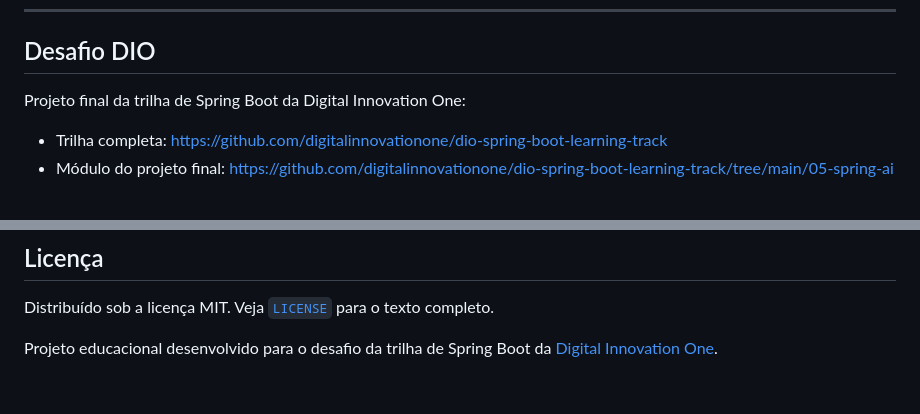
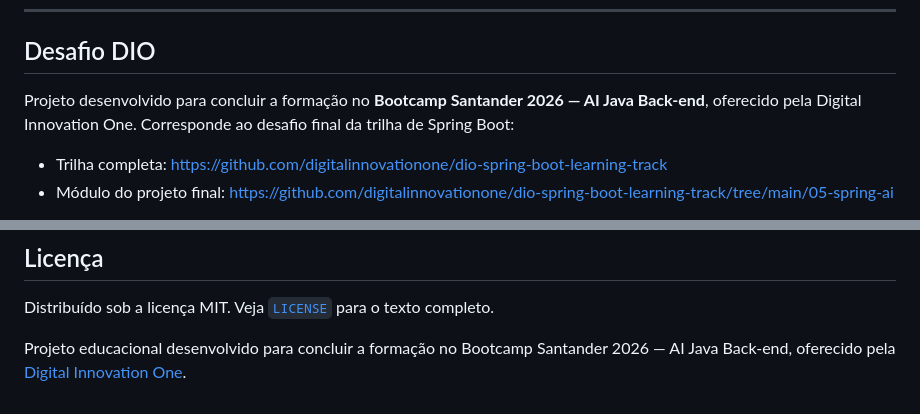
Before and after one commit to SheniaBatista/Smartbudget-ai, a Markdown page: README.md, 2 parts joined by grey strips. GitHub-like rendering.

Commit message:
Identifica o bootcamp de origem no README
Substitui a referencia generica a trilha de Spring Boot pela formacao
correspondente: Bootcamp Santander 2026 - AI Java Back-end, da DIO.

```diff
--- a/README.md
+++ b/README.md
@@ -12,7 +12,7 @@ O modelo não persiste nada por conta própria e não calcula valores. Ele escol
 
 ## Desafio DIO
 
-Projeto final da trilha de Spring Boot da Digital Innovation One:
+Projeto desenvolvido para concluir a formação no **Bootcamp Santander 2026 — AI Java Back-end**, oferecido pela Digital Innovation One. Corresponde ao desafio final da trilha de Spring Boot:
 
 - Trilha completa: <https://github.com/digitalinnovationone/dio-spring-boot-learning-track>
 - Módulo do projeto final: <https://github.com/digitalinnovationone/dio-spring-boot-learning-track/tree/main/05-spring-ai>
@@ -630,4 +630,4 @@ Usar `BigDecimal` para dinheiro é a parte simples; o que exige atenção é nor
 
 Distribuído sob a licença MIT. Veja [`LICENSE`](LICENSE) para o texto completo.
 
-Projeto educacional desenvolvido para o desafio da trilha de Spring Boot da [Digital Innovation One](https://www.dio.me/).
+Projeto educacional desenvolvido para concluir a formação no Bootcamp Santander 2026 — AI Java Back-end, oferecido pela [Digital Innovation One](https://www.dio.me/).
```
